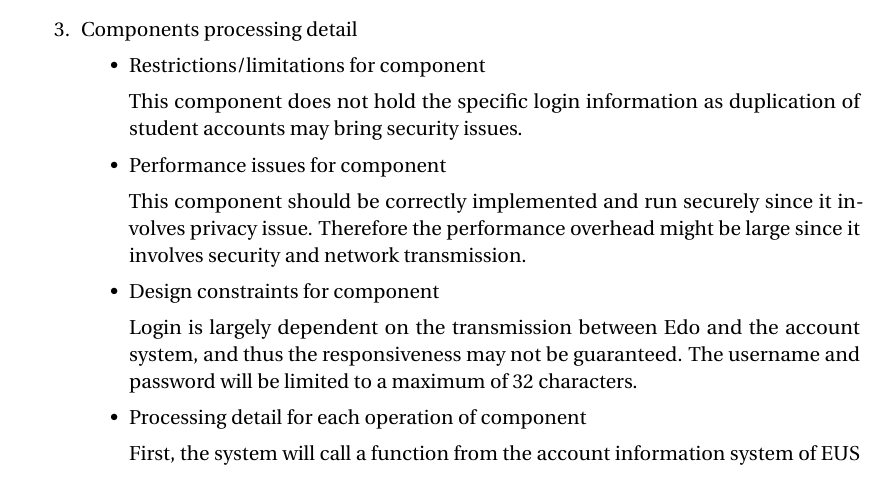
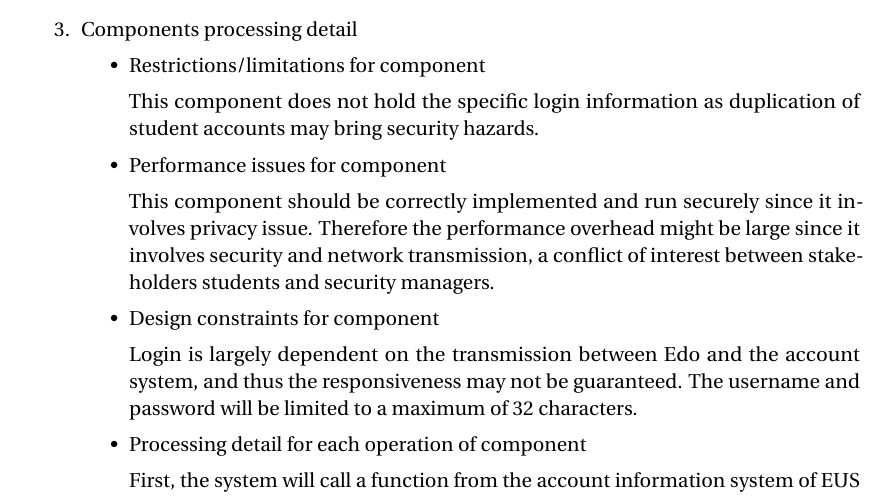
Before and after one commit to Yi-Zhou/comp3211, a LaTeX document (report.tex): part of page 9 of 13, cut so that both start at the same text. Compiled offline with pdfLaTeX.

Commit message:
rephrase a word issue

```diff
--- a/report.tex
+++ b/report.tex
@@ -311,9 +311,9 @@ The following components together perform the essential functionalities of Edo.
 	\item Components processing detail
 	\begin{itemize}
 		\item Restrictions/limitations for component
-		\par This component does not hold the specific login information as duplication of student accounts may bring security issues.
+		\par This component does not hold the specific login information as duplication of student accounts may bring security hazards.
 		\item Performance issues for component
-		\par This component should be correctly implemented and run securely since it involves privacy issue. Therefore the performance overhead might be large since it involves security and network transmission.
+		\par This component should be correctly implemented and run securely since it involves privacy issue. Therefore the performance overhead might be large since it involves security and network transmission, a conflict of interest between stakeholders students and security managers.
 		\item Design constraints for component
 		\par Login is largely dependent on the transmission between Edo and the account system, and thus the responsiveness may not be guaranteed. The username and password will be limited to a maximum of 32 characters.
 		\item Processing detail for each operation of component
```
Also changed, not shown: report.tex (2 more changed lines).
